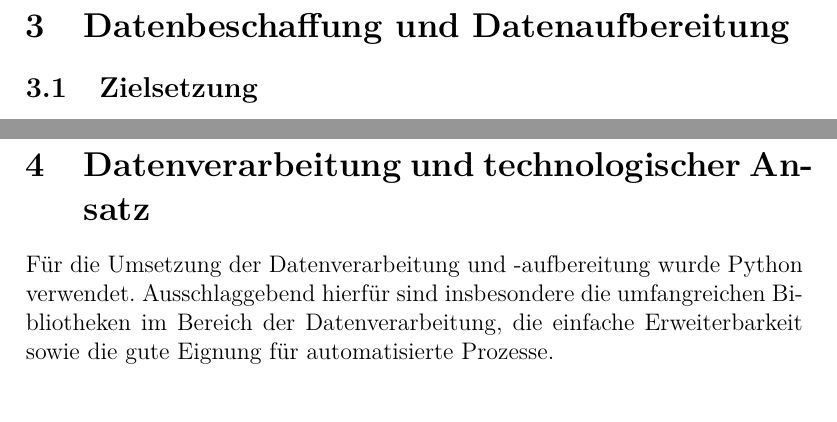
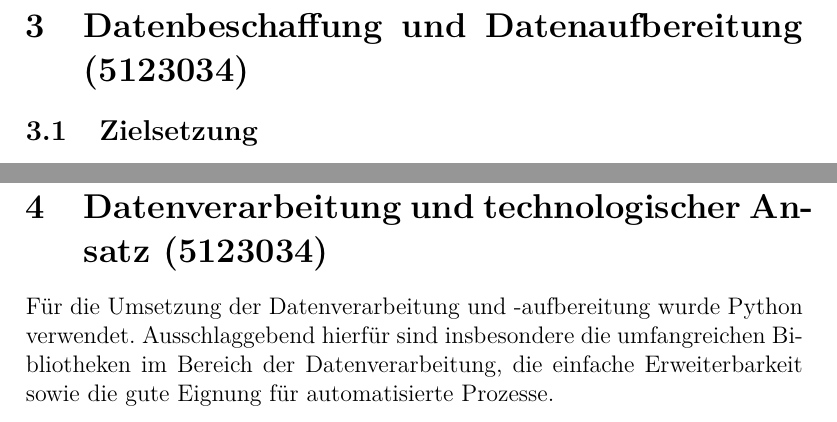
Before and after one commit to Gottschalk125/adt-documentation, a LaTeX document (Abgabe_1/main.tex, which reads Abgabe_1/Daten_Quellen/text.tex): two parts of pages 6 and 7 of 23 before the commit and two parts of pages 6 and 7 of 24 after it, joined at a grey line, cut so that both start at the same text. Compiled offline with pdfLaTeX.

Commit message:
adding matnum

```diff
--- a/Abgabe_1/Daten_Quellen/text.tex
+++ b/Abgabe_1/Daten_Quellen/text.tex
@@ -1,4 +1,4 @@
-\section{Datenbeschaffung und Datenaufbereitung}
+\section{Datenbeschaffung und Datenaufbereitung (5123034)}
 %1
 \subsection{Zielsetzung}
 Ziel dieses Projektteils ist die strukturierte Beschaffung und Aufbereitung von Daten, um die Datenbank sowie
@@ -36,7 +36,7 @@ und Probleme beim Einfügen in die normalisierte Datenbank sowie bei späteren A
 %möglichst einfache Integration in die Datenbank ermöglicht. Dabei wird bereits darauf geachtet, dass die
 %Daten optimal an das zugrunde liegende Datenbankschema angepasst sind, um den Einfügeprozess zu vereinfachen.
 %5
-\section{Datenverarbeitung und technologischer Ansatz}
+\section{Datenverarbeitung und technologischer Ansatz (5123034)}
 
 Für die Umsetzung der Datenverarbeitung und -aufbereitung wurde Python verwendet.
 Ausschlaggebend hierfür sind insbesondere die umfangreichen Bibliotheken im Bereich
```
